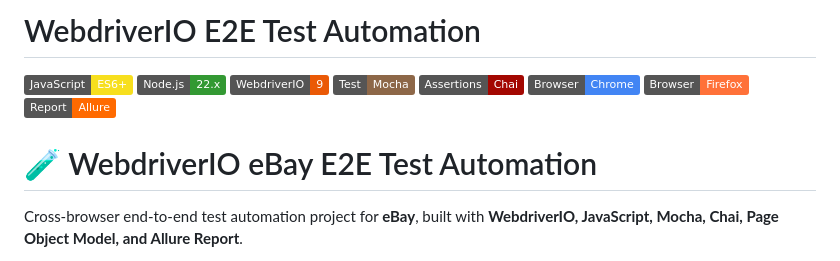
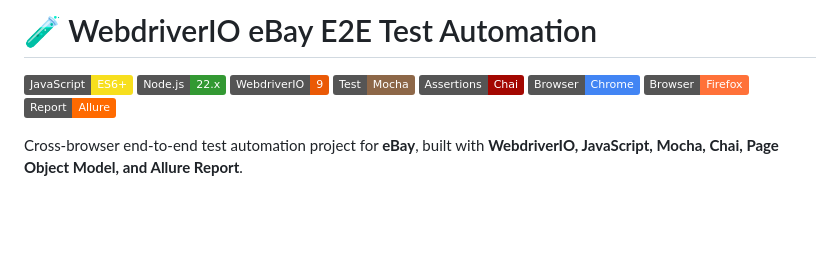
Before and after one commit to pilyaria/webdriverio-ebay-e2e-tests, a Markdown page: README.md, the part around the change. GitHub-like rendering; badges without logos; blank space fills up the shorter version.

Commit message:
Fix duplicate README heading

```diff
--- a/README.md
+++ b/README.md
@@ -1,4 +1,4 @@
-# WebdriverIO E2E Test Automation
+# 🧪 WebdriverIO eBay E2E Test Automation
 
 ![JavaScript](https://img.shields.io/badge/JavaScript-ES6%2B-F7DF1E?logo=javascript&logoColor=black)
 ![Node.js](https://img.shields.io/badge/Node.js-22.x-339933?logo=node.js&logoColor=white)
@@ -8,8 +8,6 @@
 ![Chrome](https://img.shields.io/badge/Browser-Chrome-4285F4?logo=googlechrome&logoColor=white)
 ![Firefox](https://img.shields.io/badge/Browser-Firefox-FF7139?logo=firefoxbrowser&logoColor=white)
 ![Allure Report](https://img.shields.io/badge/Report-Allure-FF6A00)
-
-# 🧪 WebdriverIO eBay E2E Test Automation
 
 Cross-browser end-to-end test automation project for **eBay**, built with
 **WebdriverIO, JavaScript, Mocha, Chai, Page Object Model, and Allure Report**.
```
